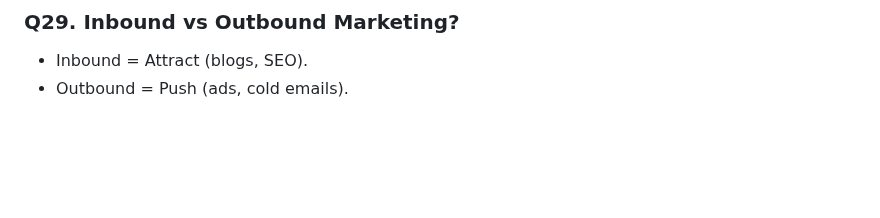
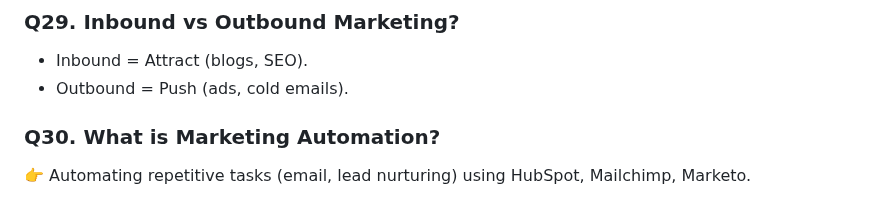
Before and after one commit to Monisasmal/digital-marketing-interview-questions-answers, a Markdown page: README.md, the part around the change. GitHub-like rendering; blank space fills up the shorter version.

```diff
--- a/README.md
+++ b/README.md
@@ -162,3 +162,7 @@ This repo contains a complete set of Digital Marketing Interview Questions and A
 
 - Inbound = Attract (blogs, SEO).
 - Outbound = Push (ads, cold emails).
+
+### Q30. What is Marketing Automation?
+
+👉 Automating repetitive tasks (email, lead nurturing) using HubSpot, Mailchimp, Marketo.
```
